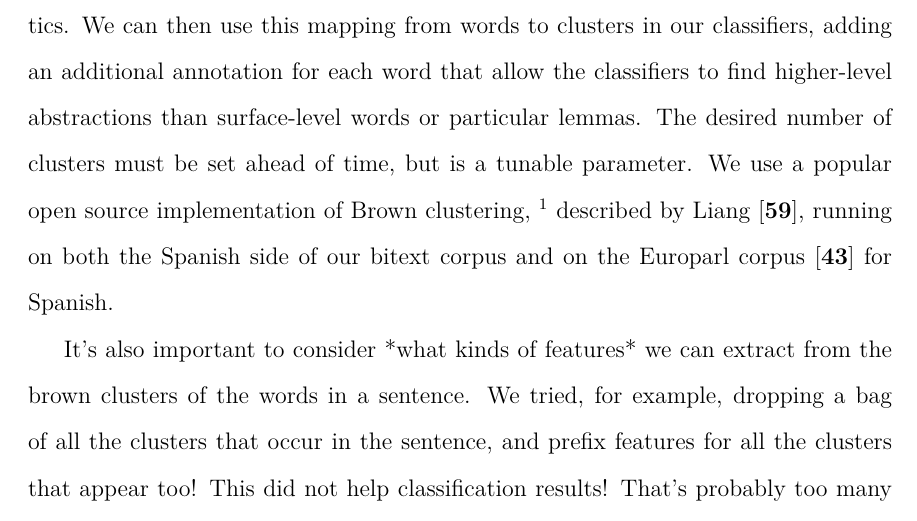
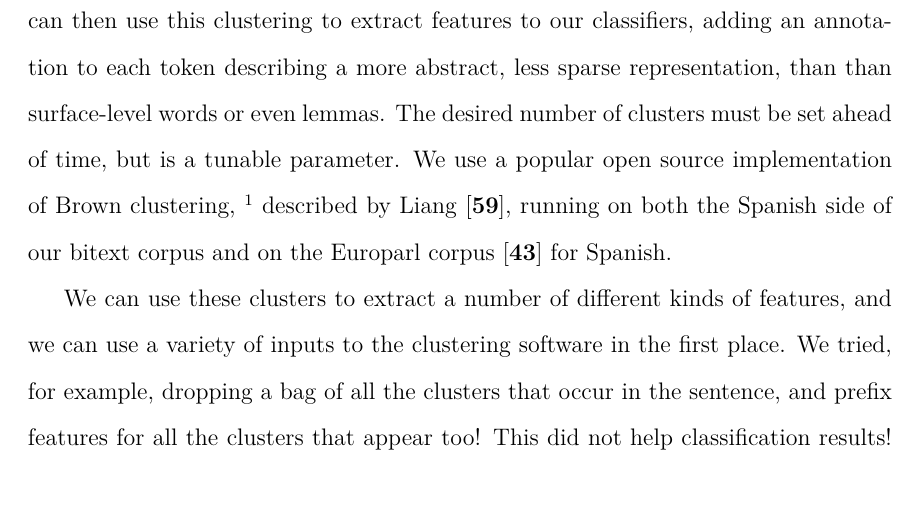
Before and after one commit to alexrudnick/dissertation, a LaTeX thesis (dissertation/dissertation.tex, which reads dissertation/monolingual.tex): part of page 81 of 118, cut so that both start at the same text. Compiled offline with XeLaTeX.

Commit message:
really need to write more

```diff
--- a/dissertation/monolingual.tex
+++ b/dissertation/monolingual.tex
@@ -29,9 +29,9 @@ initially developed by the Candide group at IBM, takes as input unannotated
 text and produces a mapping from word types in that text to clusters, such that
 words in the same cluster have similar usage patterns according the corpus's
 bigram statistics.
-We can then use this mapping from words to clusters in our classifiers, adding
-an additional annotation for each word that allow the classifiers to find
-higher-level abstractions than surface-level words or particular lemmas.
+We can then use this clustering to extract features to our classifiers, adding
+an annotation to each token describing a more abstract, less sparse
+representation, than than surface-level words or even lemmas.
 The desired number of clusters must be set ahead of time, but is a tunable
 parameter.
 We use a popular open source implementation of Brown clustering,
@@ -40,15 +40,15 @@ Liang \cite{Liang05semi-supervisedlearning}, running on both the Spanish
 side of our bitext corpus and on the Europarl corpus \cite{europarl} for
 Spanish.
 
-It's also important to consider *what kinds of features* we can extract from
-the brown clusters of the words in a sentence. We tried, for example, dropping
-a bag of all the clusters that occur in the sentence, and prefix features for
-all the clusters that appear too! This did not help classification results!
+We can use these clusters to extract a number of different kinds of features,
+and we can use a variety of inputs to the clustering software in the first
+place.
+We tried, for example, dropping a bag of all the clusters that occur in the
+sentence, and prefix features for all the clusters that appear too!
+This did not help classification results!
 That's probably too many extraneous features.
 It might be the case that we really just need to add the very local context --
 three words on a side? In Turian et al, they do two words on a side.
-
-
 
 The Brown clustering algorithm uses greedy optimization to try to maximize the
 score for an assignment of all word types seen in the input text into a fixed
```
